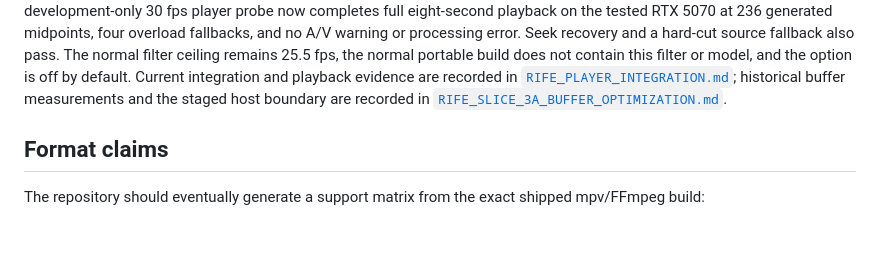
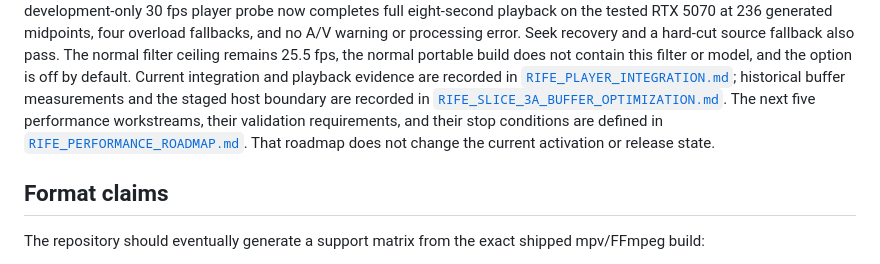
Before and after one commit to teemoZipsa/PlainVideo, a Markdown page: docs/ARCHITECTURE.md, the part around the change. GitHub-like rendering; blank space fills up the shorter version.

Commit message:
Document RIFE performance roadmap

```diff
--- a/docs/ARCHITECTURE.md
+++ b/docs/ARCHITECTURE.md
@@ -126,6 +126,10 @@ integration and playback evidence are recorded in
 [`RIFE_PLAYER_INTEGRATION.md`](RIFE_PLAYER_INTEGRATION.md); historical buffer
 measurements and the staged host boundary are recorded in
 [`RIFE_SLICE_3A_BUFFER_OPTIMIZATION.md`](RIFE_SLICE_3A_BUFFER_OPTIMIZATION.md).
+The next five performance workstreams, their validation requirements, and
+their stop conditions are defined in
+[`RIFE_PERFORMANCE_ROADMAP.md`](RIFE_PERFORMANCE_ROADMAP.md). That roadmap does
+not change the current activation or release state.
 
 ## Format claims
 
```
Also changed, not shown: docs/RIFE_PERFORMANCE_ROADMAP.md (added, +549 -0 lines), docs/RIFE_PLAYER_INTEGRATION.md (+5 -0 lines).
